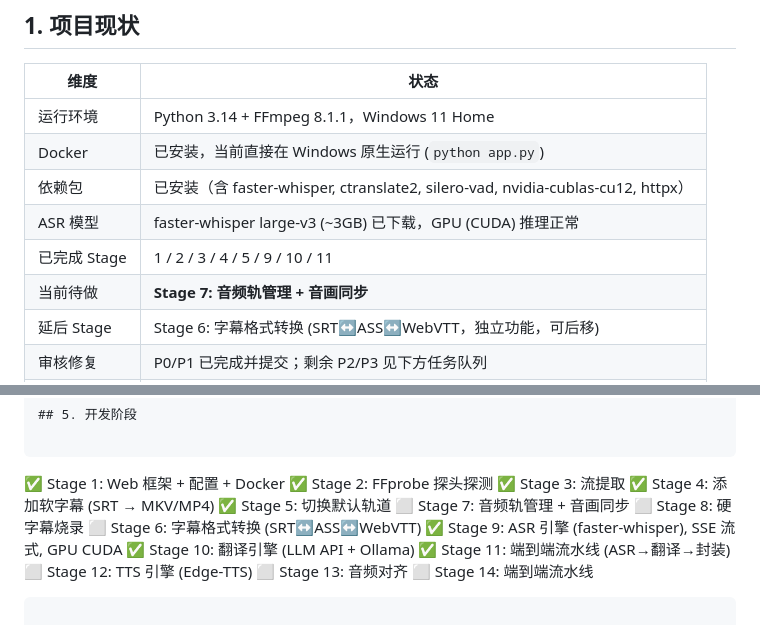
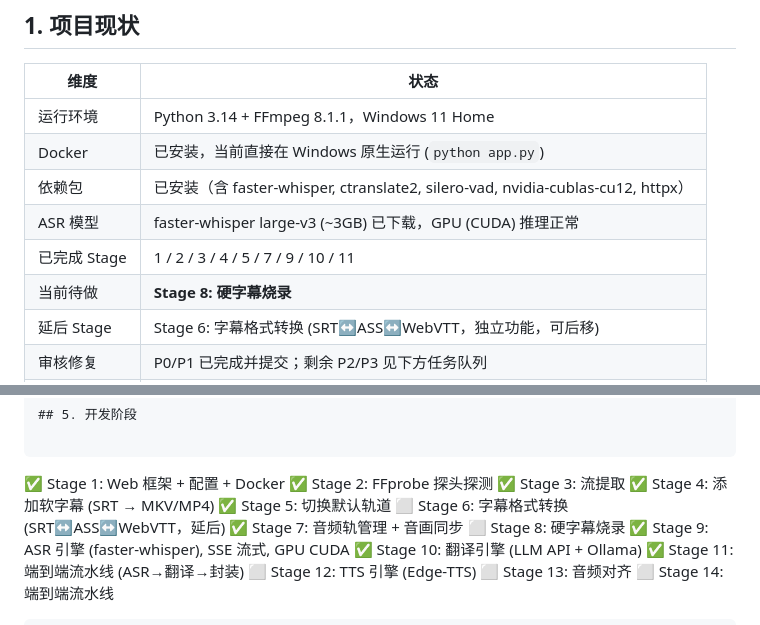
Before and after one commit to kigyiOhw/video-localizer, a Markdown page: docs/plan/00-master-plan.md, 2 parts joined by grey strips. Rendered like a GitHub page.

```diff
--- a/docs/plan/00-master-plan.md
+++ b/docs/plan/00-master-plan.md
@@ -10,8 +10,8 @@
 | Docker | 已安装，当前直接在 Windows 原生运行 (`python app.py`) |
 | 依赖包 | 已安装（含 faster-whisper, ctranslate2, silero-vad, nvidia-cublas-cu12, httpx） |
 | ASR 模型 | faster-whisper large-v3 (~3GB) 已下载，GPU (CUDA) 推理正常 |
-| 已完成 Stage | 1 / 2 / 3 / 4 / 5 / 9 / 10 / 11 |
-| 当前待做 | **Stage 7: 音频轨管理 + 音画同步** |
+| 已完成 Stage | 1 / 2 / 3 / 4 / 5 / 7 / 9 / 10 / 11 |
+| 当前待做 | **Stage 8: 硬字幕烧录** |
 | 延后 Stage | Stage 6: 字幕格式转换 (SRT↔ASS↔WebVTT，独立功能，可后移) |
 | 审核修复 | P0/P1 已完成并提交；剩余 P2/P3 见下方任务队列 |
 | 设计文档 | 6 份 (`docs/00-05`) |
@@ -70,9 +70,9 @@
 ✅ Stage 3: 流提取
 ✅ Stage 4: 添加软字幕 (SRT → MKV/MP4)
 ✅ Stage 5: 切换默认轨道
-⬜ Stage 7: 音频轨管理 + 音画同步
+⬜ Stage 6: 字幕格式转换 (SRT↔ASS↔WebVTT，延后)
+✅ Stage 7: 音频轨管理 + 音画同步
 ⬜ Stage 8: 硬字幕烧录
-⬜ Stage 6: 字幕格式转换 (SRT↔ASS↔WebVTT)
 ✅ Stage 9: ASR 引擎 (faster-whisper), SSE 流式, GPU CUDA
 ✅ Stage 10: 翻译引擎 (LLM API + Ollama)
 ✅ Stage 11: 端到端流水线 (ASR→翻译→封装)
```
Also changed, not shown: README.md (+7 -4 lines), docs/plan/07-stage7-audio-sync.md (+4 -3 lines).
